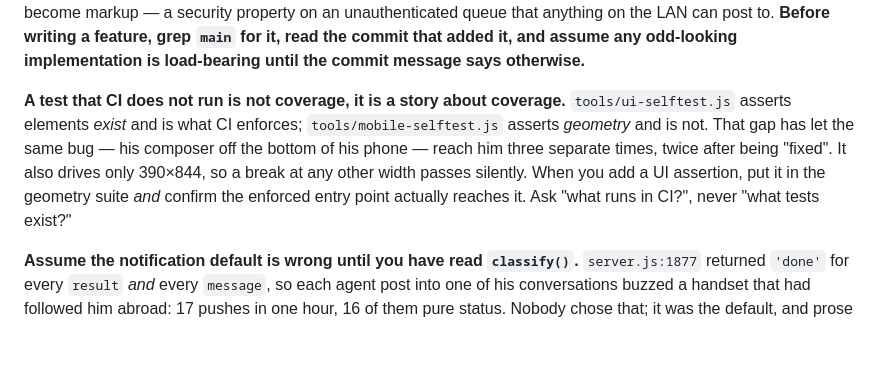
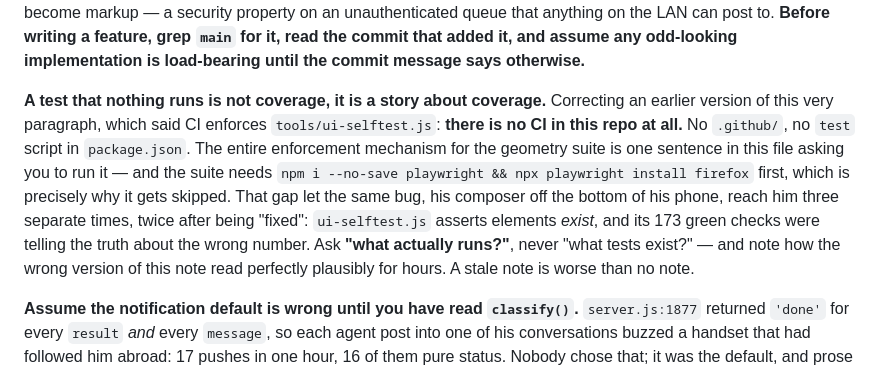
Before and after one commit to redaphid/relay-queue, a Markdown page: COORDINATOR.md, the part around the change. Drawn GitHub-style; blank space fills up the shorter version.

Commit message:
Correct this file: there is no CI in this repo at all
An earlier version of the coverage note claimed CI enforces ui-selftest.js. It
does not - there is no .github/ and no test script. The whole enforcement
mechanism is one sentence in this file, in front of a suite that needs a
playwright install first, which is why it gets skipped and why the same bug
reached him three times. The wrong version read perfectly plausibly for hours.

Co-Authored-By: Claude Opus 5 <noreply@anthropic.com>

```diff
--- a/COORDINATOR.md
+++ b/COORDINATOR.md
@@ -349,14 +349,18 @@ LAN can post to. **Before writing a feature, grep `main` for it, read the commit
 that added it, and assume any odd-looking implementation is load-bearing until
 the commit message says otherwise.**
 
-**A test that CI does not run is not coverage, it is a story about coverage.**
-`tools/ui-selftest.js` asserts elements *exist* and is what CI enforces;
-`tools/mobile-selftest.js` asserts *geometry* and is not. That gap has let the
-same bug — his composer off the bottom of his phone — reach him three separate
-times, twice after being "fixed". It also drives only 390×844, so a break at any
-other width passes silently. When you add a UI assertion, put it in the geometry
-suite *and* confirm the enforced entry point actually reaches it. Ask "what runs
-in CI?", never "what tests exist?"
+**A test that nothing runs is not coverage, it is a story about coverage.**
+Correcting an earlier version of this very paragraph, which said CI enforces
+`tools/ui-selftest.js`: **there is no CI in this repo at all.** No `.github/`,
+no `test` script in `package.json`. The entire enforcement mechanism for the
+geometry suite is one sentence in this file asking you to run it — and the suite
+needs `npm i --no-save playwright && npx playwright install firefox` first,
+which is precisely why it gets skipped. That gap let the same bug, his composer
+off the bottom of his phone, reach him three separate times, twice after being
+"fixed": `ui-selftest.js` asserts elements *exist*, and its 173 green checks
+were telling the truth about the wrong number. Ask **"what actually runs?"**,
+never "what tests exist?" — and note how the wrong version of this note read
+perfectly plausibly for hours. A stale note is worse than no note.
 
 **Assume the notification default is wrong until you have read `classify()`.**
 `server.js:1877` returned `'done'` for every `result` *and* every `message`, so
```
